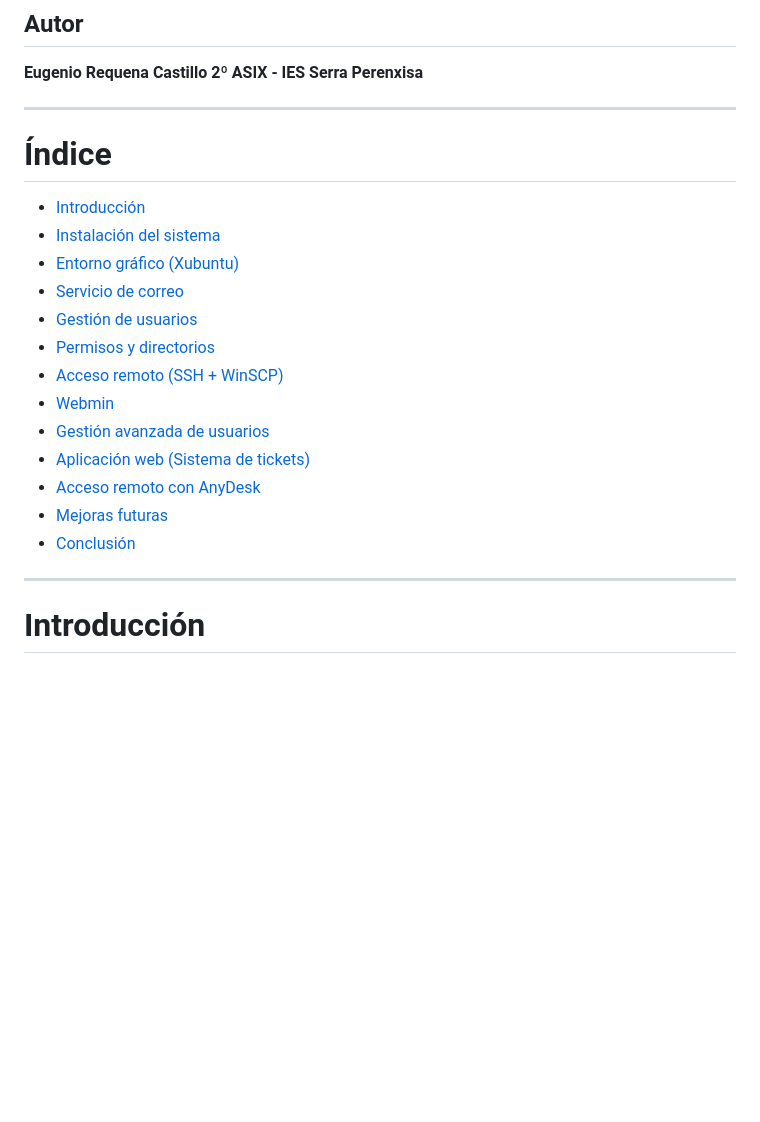
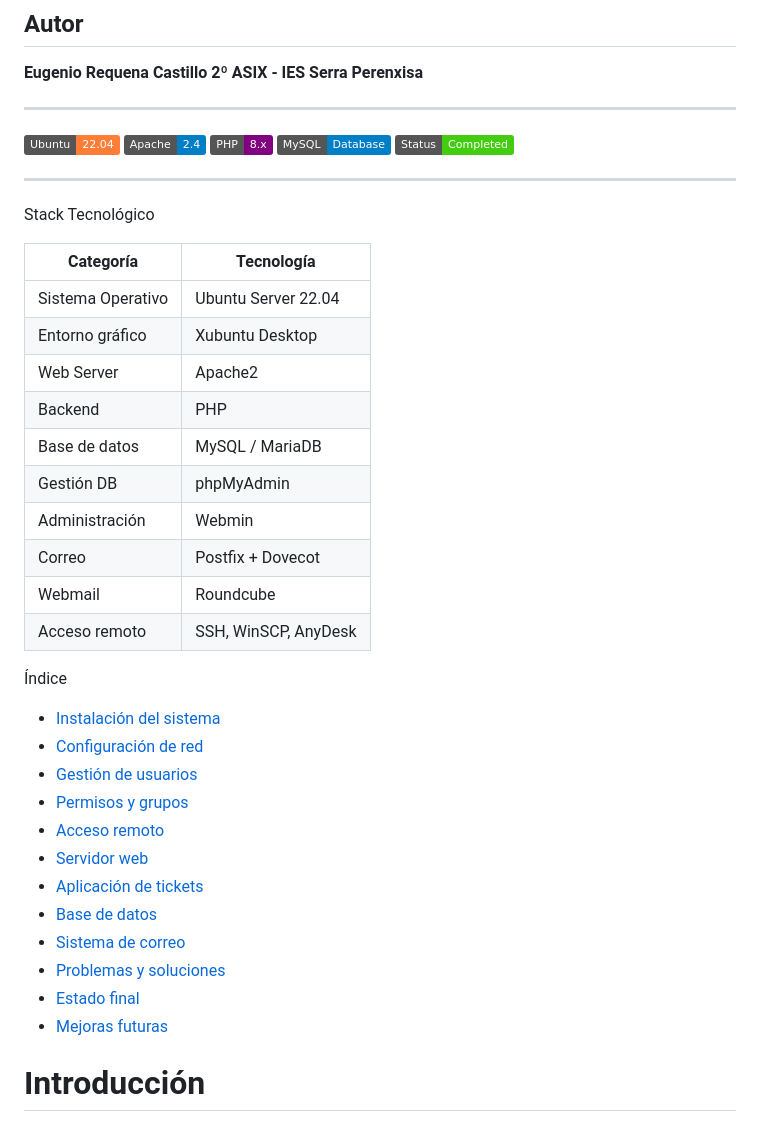
Before and after one commit to eulleni/proyecto, a Markdown page: proyecto intermodular.md, the part around the change. GitHub-like rendering; badges without logos; blank space fills up the shorter version.

Commit message:
Enhance project documentation with tech stack and index
Added technology stack section and updated index.

```diff
--- a/proyecto intermodular.md
+++ b/proyecto intermodular.md
@@ -7,23 +7,44 @@
 
 ---
 
-#  Índice
-
-* [ Introducción](#-introducción)
-* [ Instalación del sistema](#-instalación-del-sistema)
-* [ Entorno gráfico (Xubuntu)](#️-entorno-gráfico-xubuntu)
-* [ Servicio de correo](#-servicio-de-correo)
-* [ Gestión de usuarios](#-gestión-de-usuarios)
-* [ Permisos y directorios](#-permisos-y-directorios)
-* [ Acceso remoto (SSH + WinSCP)](#-acceso-remoto-ssh--winscp)
-* [ Webmin](#️-webmin)
-* [ Gestión avanzada de usuarios](#-gestión-avanzada-de-usuarios)
-* [ Aplicación web (Sistema de tickets)](#-aplicación-web-sistema-de-tickets)
-* [ Acceso remoto con AnyDesk](#️-acceso-remoto-con-anydesk)
-* [ Mejoras futuras](#-mejoras-futuras)
-* [ Conclusión](#-conclusión)
+![Ubuntu](https://img.shields.io/badge/Ubuntu-22.04-orange)
+![Apache](https://img.shields.io/badge/Apache-2.4-blue)
+![PHP](https://img.shields.io/badge/PHP-8.x-purple)
+![MySQL](https://img.shields.io/badge/MySQL-Database-blue)
+![Status](https://img.shields.io/badge/Status-Completed-success)
 
 ---
+
+Stack Tecnológico
+
+| Categoría | Tecnología |
+|----------|-----------|
+| Sistema Operativo | Ubuntu Server 22.04 |
+| Entorno gráfico | Xubuntu Desktop |
+| Web Server | Apache2 |
+| Backend | PHP |
+| Base de datos | MySQL / MariaDB |
+| Gestión DB | phpMyAdmin |
+| Administración | Webmin |
+| Correo | Postfix + Dovecot |
+| Webmail | Roundcube |
+| Acceso remoto | SSH, WinSCP, AnyDesk |
+
+
+ Índice
+
+- [Instalación del sistema](#-instalación-del-sistema)
+- [Configuración de red](#-configuración-de-red)
+- [Gestión de usuarios](#-gestión-de-usuarios)
+- [Permisos y grupos](#-permisos-y-grupos)
+- [Acceso remoto](#-acceso-remoto)
+- [Servidor web](#-servidor-web)
+- [Aplicación de tickets](#-aplicación-de-tickets)
+- [Base de datos](#-base-de-datos)
+- [Sistema de correo](#-sistema-de-correo)
+- [Problemas y soluciones](#-problemas-y-soluciones)
+- [Estado final](#-estado-final)
+- [Mejoras futuras](#-mejoras-futuras)
 
 #  Introducción
 
```
